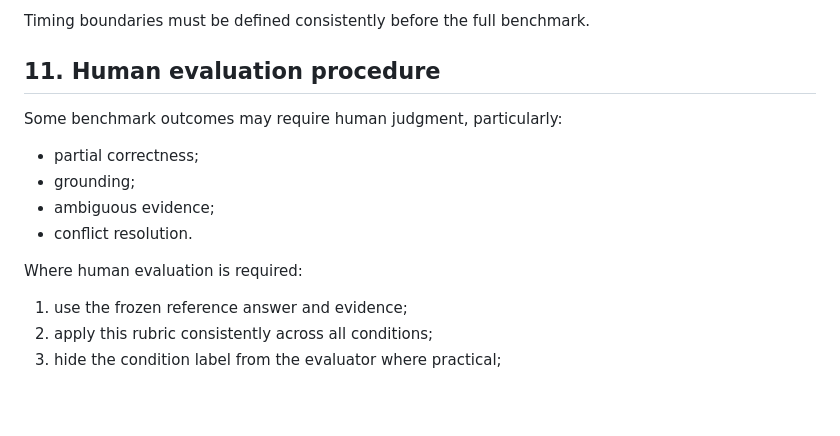
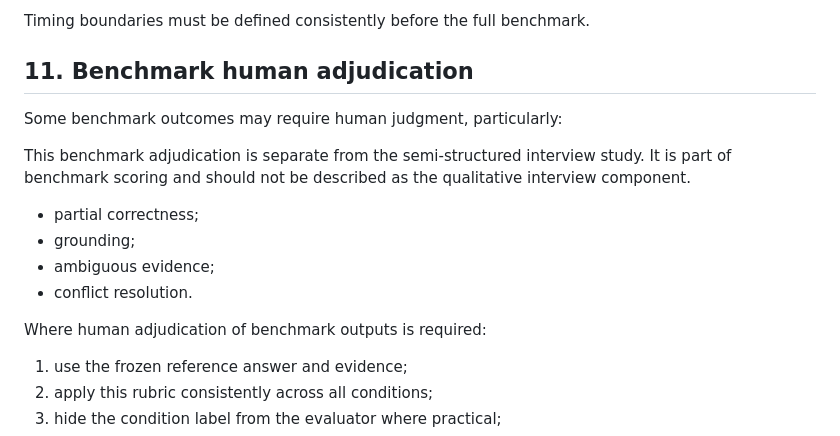
Before and after one commit to emadhammami/responsible-agentic-workflows, a Markdown page: docs/evaluation_rubric.md, the part around one of its changes. GitHub-like rendering; blank space fills up the shorter version.

```diff
--- a/docs/evaluation_rubric.md
+++ b/docs/evaluation_rubric.md
@@ -214,16 +214,21 @@ Expected measurements include:
 
 Timing boundaries must be defined consistently before the full benchmark.
 
-## 11. Human evaluation procedure
+## 11. Benchmark human adjudication
 
 Some benchmark outcomes may require human judgment, particularly:
+
+This benchmark adjudication is separate from the semi-structured interview
+study. It is part of benchmark scoring and should not be described as the
+qualitative interview component.
+
 
 - partial correctness;
 - grounding;
 - ambiguous evidence;
 - conflict resolution.
 
-Where human evaluation is required:
+Where human adjudication of benchmark outputs is required:
 
 1. use the frozen reference answer and evidence;
 2. apply this rubric consistently across all conditions;
```
Also changed, not shown: other parts of docs/evaluation_rubric.md (+3 -3 lines), docs/experiment_protocol.md (+22 -11 lines).
